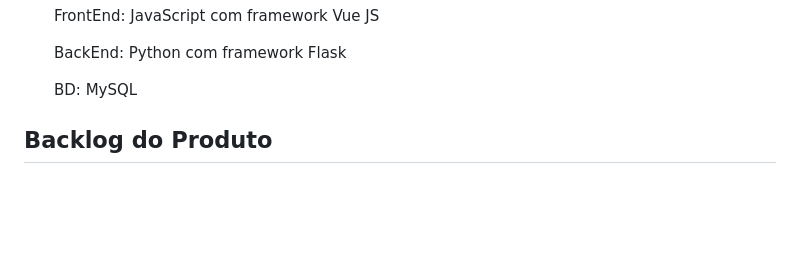
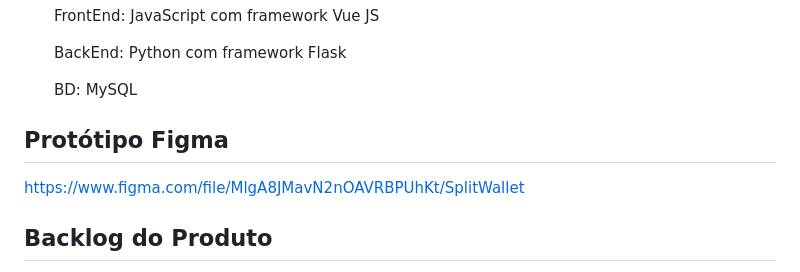
Before and after one commit to KaioAlex/PDS-TP, a Markdown page: README.md, the part around the change. Rendered like a GitHub page; blank space fills up the shorter version.

```diff
--- a/README.md
+++ b/README.md
@@ -34,6 +34,10 @@
     BackEnd: Python com framework Flask
 
     BD: MySQL
+
+## Protótipo Figma
+
+https://www.figma.com/file/MlgA8JMavN2nOAVRBPUhKt/SplitWallet
 
 ## Backlog do Produto
 
```
